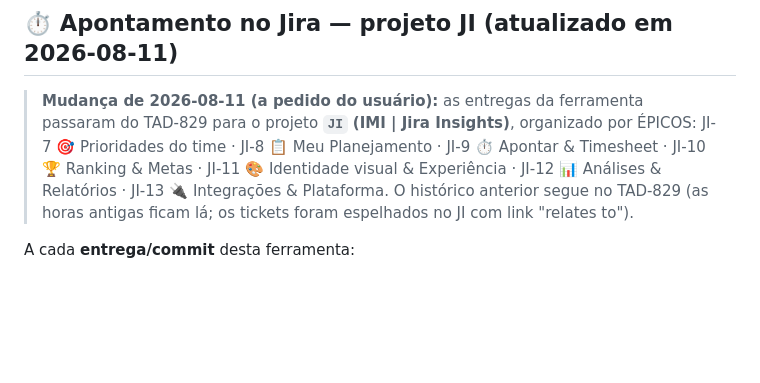
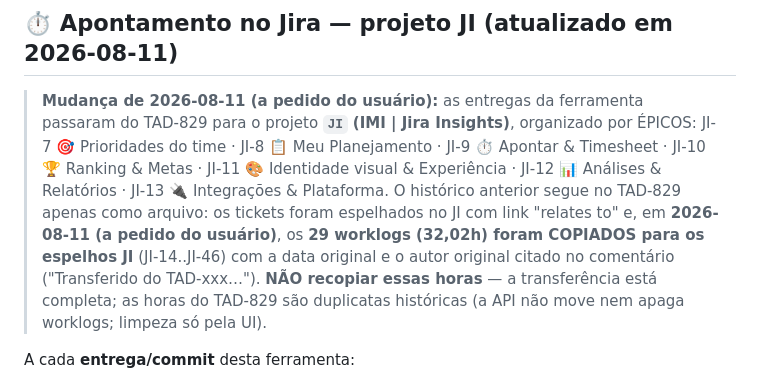
Before and after one commit to dfg-dexterity/jirainsight, a Markdown page: CLAUDE.md, the part around the change. GitHub-like rendering; blank space fills up the shorter version.

Commit message:
Notas: worklogs do TAD-829 copiados para os espelhos JI (transferência completa)
Co-Authored-By: Claude Fable 5 <noreply@anthropic.com>
Claude-Session: https://claude.ai/code/session_01BbHkvAkLyK7tFKpv5emAzQ

```diff
--- a/CLAUDE.md
+++ b/CLAUDE.md
@@ -39,8 +39,12 @@ quando necessário.
 > JI-7 🎯 Prioridades do time · JI-8 📋 Meu Planejamento · JI-9 ⏱ Apontar & Timesheet ·
 > JI-10 🏆 Ranking & Metas · JI-11 🎨 Identidade visual & Experiência ·
 > JI-12 📊 Análises & Relatórios · JI-13 🔌 Integrações & Plataforma.
-> O histórico anterior segue no TAD-829 (as horas antigas ficam lá; os tickets foram
-> espelhados no JI com link "relates to").
+> O histórico anterior segue no TAD-829 apenas como arquivo: os tickets foram
+> espelhados no JI com link "relates to" e, em **2026-08-11 (a pedido do usuário)**,
+> os **29 worklogs (32,02h) foram COPIADOS para os espelhos JI** (JI-14..JI-46) com a
+> data original e o autor original citado no comentário ("Transferido do TAD-xxx…").
+> **NÃO recopiar essas horas** — a transferência está completa; as horas do TAD-829
+> são duplicatas históricas (a API não move nem apaga worklogs; limpeza só pela UI).
 
 A cada **entrega/commit** desta ferramenta:
 
```
